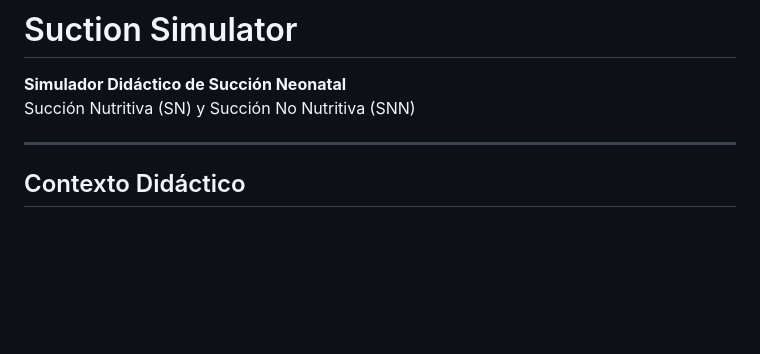
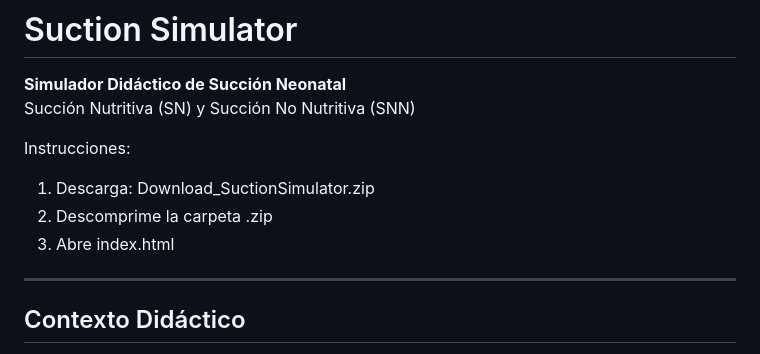
Before and after one commit to CarlosCalvache/SuctionSimulator, a Markdown page: README.md, the part around the change. Rendered like a GitHub page; blank space fills up the shorter version.

```diff
--- a/README.md
+++ b/README.md
@@ -2,6 +2,11 @@
 
 **Simulador Didáctico de Succión Neonatal**
 Succión Nutritiva (SN) y Succión No Nutritiva (SNN)
+
+Instrucciones:
+1. Descarga: Download_SuctionSimulator.zip
+2. Descomprime la carpeta .zip
+3. Abre index.html
 
 ---
 
```
